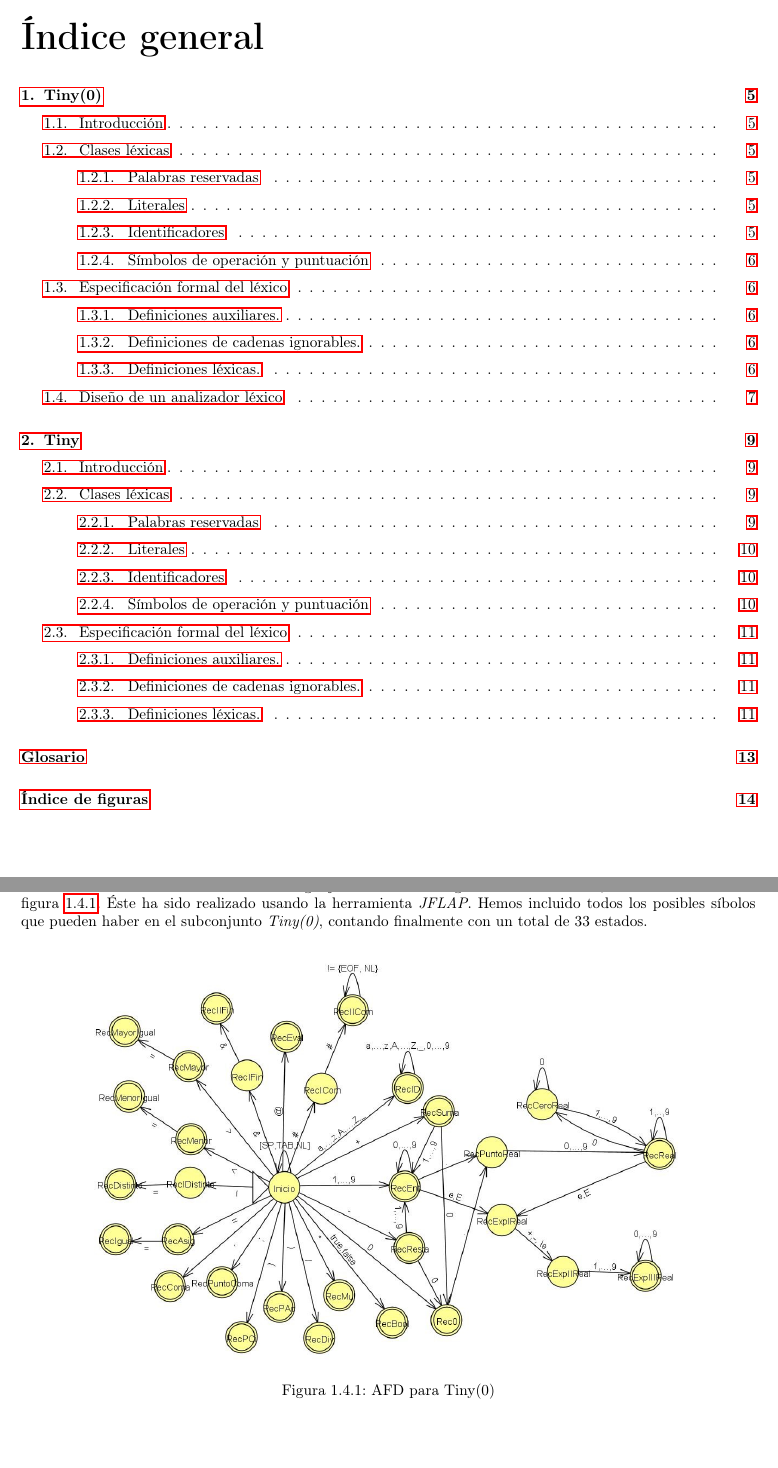
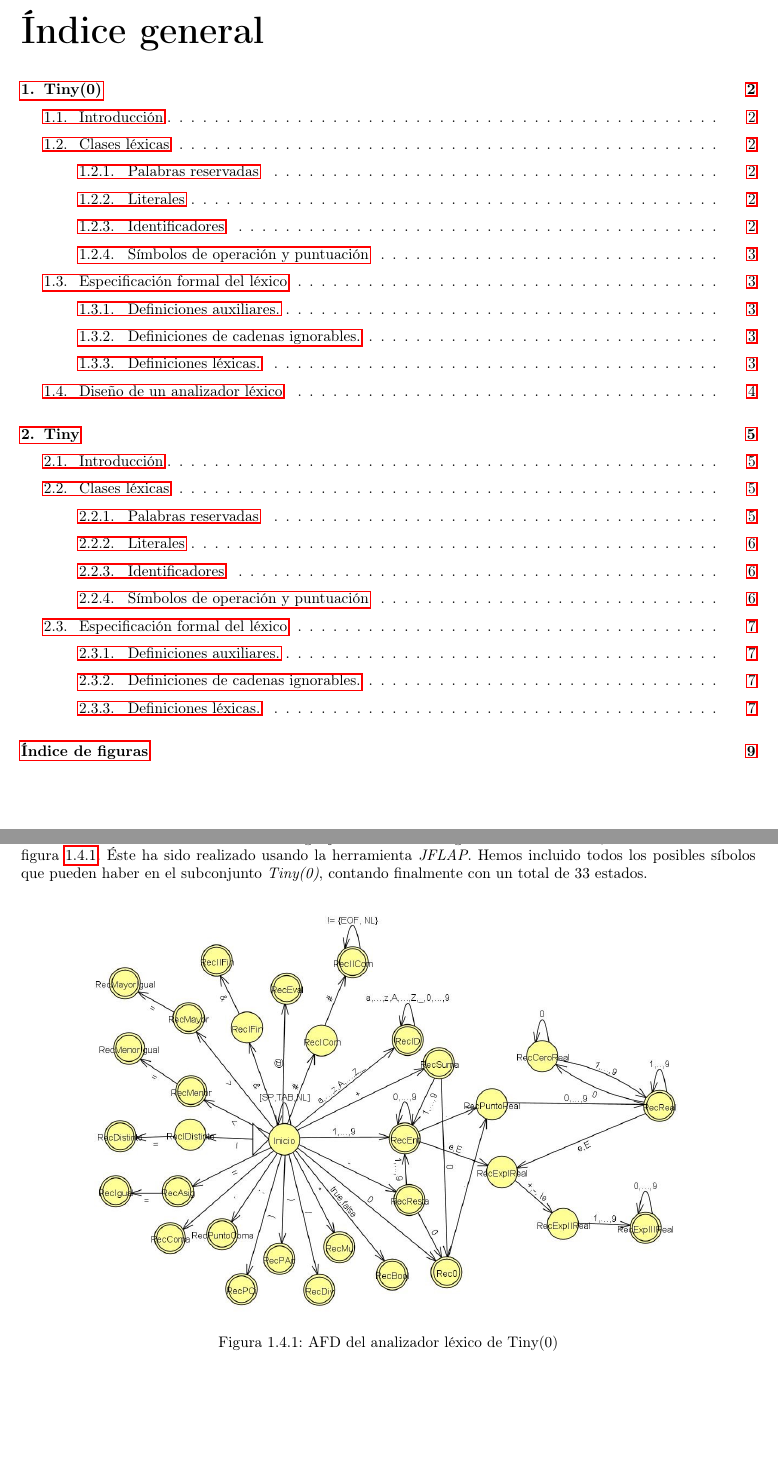
Before and after one commit to serco712/PL-Practica, a LaTeX thesis (memoria/memoria.tex, which reads memoria/AiTex.cls, memoria/Secciones/Hito1/Tiny0/3Diagrama.tex): two parts of pages 3 and 7 of 14 before the commit and two parts of pages 2 and 5 of 10 after it, joined at a grey line, cut so that both start at the same text. Compiled offline with pdfLaTeX.

Commit message:
Corrección

```diff
--- a/memoria/AiTex.cls
+++ b/memoria/AiTex.cls
@@ -219,7 +219,7 @@ Esta plantilla se crea para facilitar el proceso de elaborar apuntes\\\\
 \newcommand{\chapterA}[1]{
     \chapter{#1}
     \vspace{-0.5ex}%
-    \noindent \rule{\textwidth}{0.3pt}
+    \rule{\textwidth}{0.5pt}
 }
 
 \newcommand{\chapterANonNumber}[1]{
--- a/memoria/Secciones/Hito1/Tiny0/3Diagrama.tex
+++ b/memoria/Secciones/Hito1/Tiny0/3Diagrama.tex
@@ -1,12 +1,12 @@
 \section{Diseño de un analizador léxico}
 
-Se ha diseñado el analizador léxico del lenguaje mediante un diagrama de transiciones, como se observa en la figura \ref{fig:diagrama_afd}.
+Se ha diseñado el analizador léxico del lenguaje mediante un diagrama de transiciones, como se observa en la figura \ref{fig:diag_afd}.
 Éste ha sido realizado usando la herramienta \textit{JFLAP}. Hemos incluido todos los posibles síbolos que pueden haber en
 el subconjunto \textit{Tiny(0)}, contando finalmente con un total de 33 estados.
 
 \begin{figure}[H]
     \centering
     \includegraphics[width=0.8\linewidth]{Secciones/Hito1/Tiny0/diagrama_afd.jpg}
-    \caption{AFD para Tiny(0)}
-    \label{fig:diagrama_afd}
+    \caption{AFD del analizador léxico de Tiny(0)}
+    \label{fig:diag_afd}
 \end{figure}
--- a/memoria/memoria.tex
+++ b/memoria/memoria.tex
@@ -1,4 +1,4 @@
-\documentclass[twoside]{AiTeX}
+\documentclass[oneside]{AiTeX}
 \usepackage{flafter}
 
 
@@ -14,9 +14,9 @@
     Li Jie Chen Chen \\
 }{2023-2024}
 \portadaApuntes
-\pagestyle{empty}
+%\pagestyle{empty}
 \tableofcontents
-\pagestyle{empty}
+%\pagestyle{empty}
 %\justify
 \pagestyle{fancy}
 
```
Also changed, not shown: memoria/memoria.pdf, memoria/memoria.tex (2 more changed lines), 9 other files.
